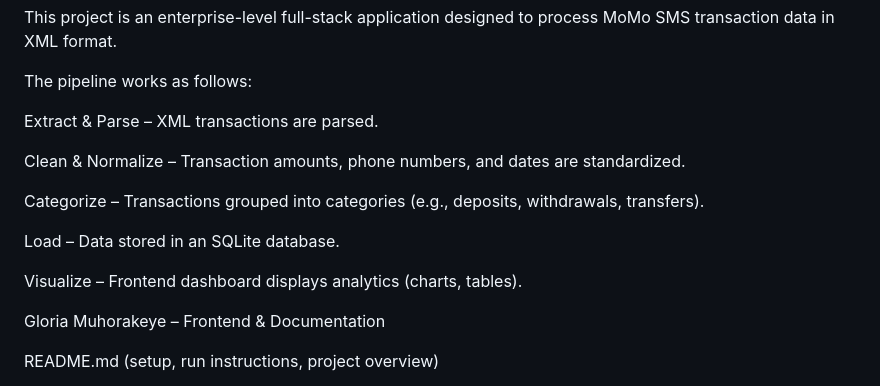
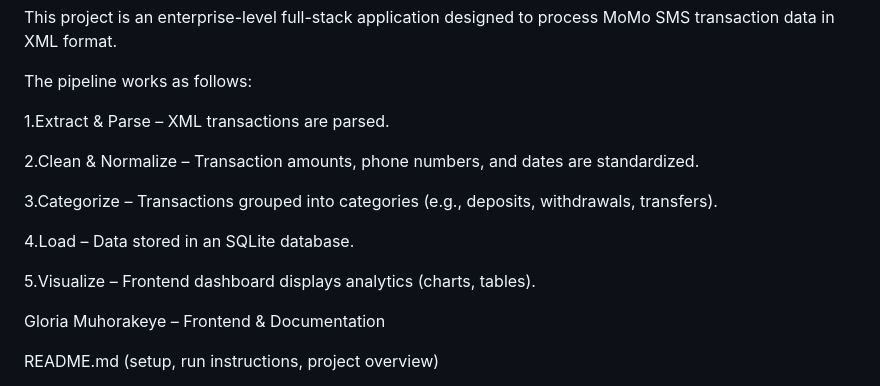
Before and after one commit to tifarekaseke/Enterprise-web-development-Projectplan, a Markdown page: README.md, the part around the change. Rendered like a GitHub page.

```diff
--- a/README.md
+++ b/README.md
@@ -14,15 +14,15 @@ This project is an enterprise-level full-stack application designed to process M
 
 The pipeline works as follows:
 
-Extract & Parse – XML transactions are parsed.
+1.Extract & Parse – XML transactions are parsed.
 
-Clean & Normalize – Transaction amounts, phone numbers, and dates are standardized.
+2.Clean & Normalize – Transaction amounts, phone numbers, and dates are standardized.
 
-Categorize – Transactions grouped into categories (e.g., deposits, withdrawals, transfers).
+3.Categorize – Transactions grouped into categories (e.g., deposits, withdrawals, transfers).
 
-Load – Data stored in an SQLite database.
+4.Load – Data stored in an SQLite database.
 
-Visualize – Frontend dashboard displays analytics (charts, tables).
+5.Visualize – Frontend dashboard displays analytics (charts, tables).
 
 
 
```
